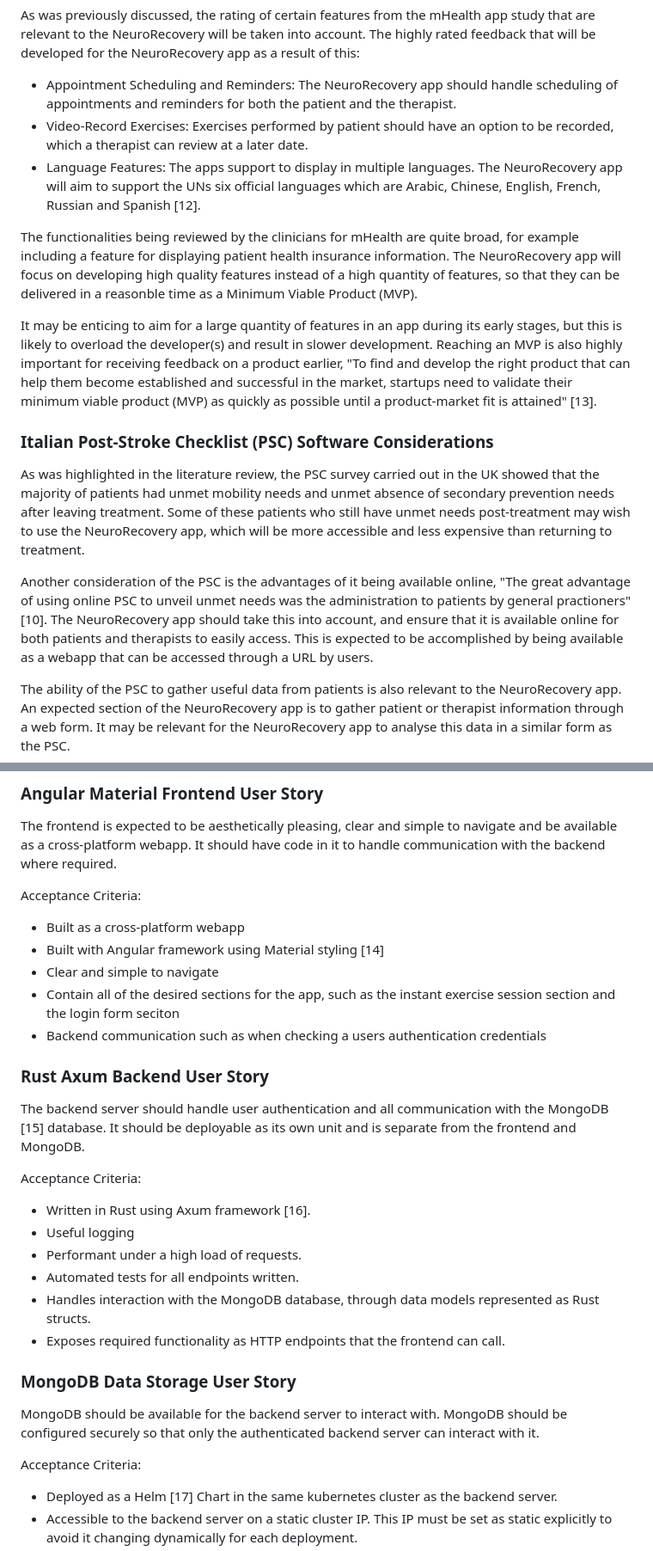
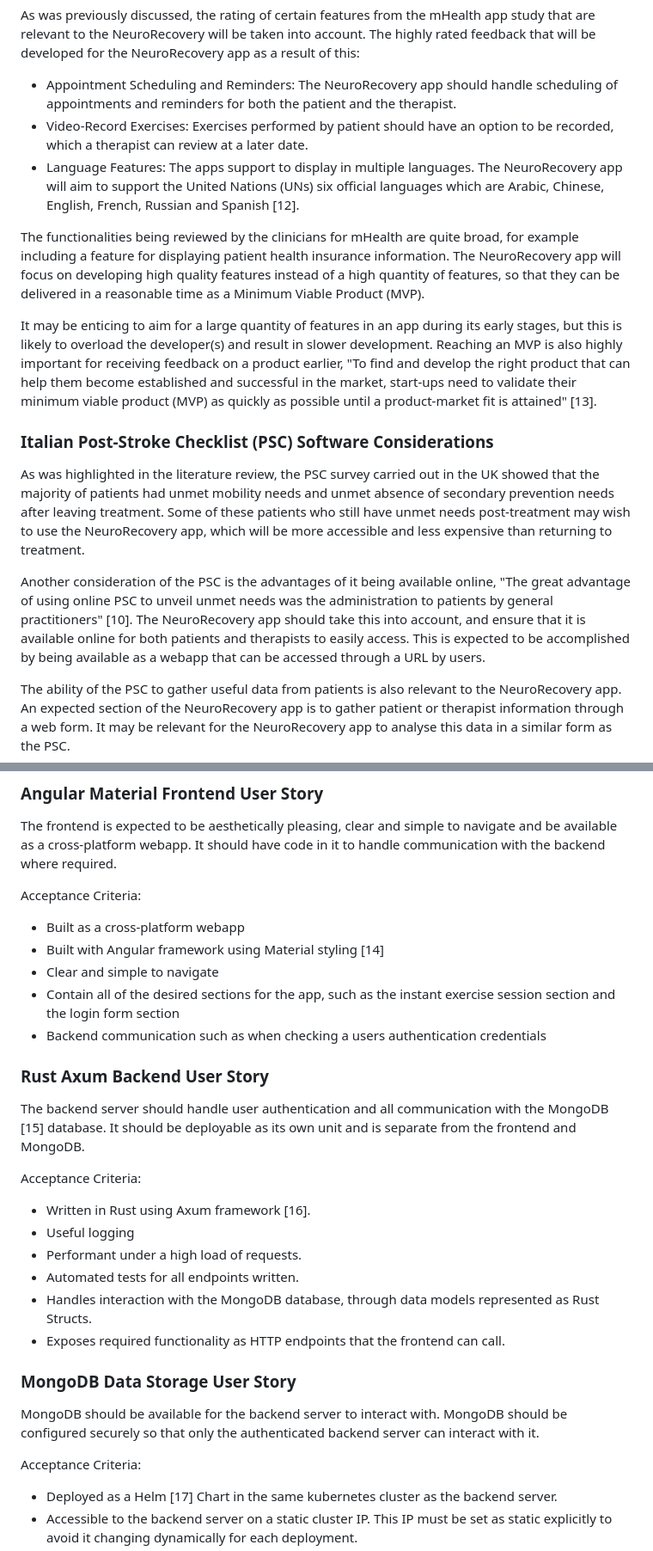
Before and after one commit to mark-ruddy/neurorecovery, a Markdown page: report/report_neurorecovery.md, 2 parts joined by grey strips. Shown: that part at 86% size. GitHub-like rendering.

```diff
--- a/report/report_neurorecovery.md
+++ b/report/report_neurorecovery.md
@@ -134,16 +134,16 @@ As was previously discussed, the rating of certain features from the mHealth app
 
 - Appointment Scheduling and Reminders: The NeuroRecovery app should handle scheduling of appointments and reminders for both the patient and the therapist.
 - Video-Record Exercises: Exercises performed by patient should have an option to be recorded, which a therapist can review at a later date.
-- Language Features: The apps support to display in multiple languages. The NeuroRecovery app will aim to support the UNs six official languages which are Arabic, Chinese, English, French, Russian and Spanish [12].
+- Language Features: The apps support to display in multiple languages. The NeuroRecovery app will aim to support the United Nations (UNs) six official languages which are Arabic, Chinese, English, French, Russian and Spanish [12].
 
-The functionalities being reviewed by the clinicians for mHealth are quite broad, for example including a feature for displaying patient health insurance information. The NeuroRecovery app will focus on developing high quality features instead of a high quantity of features, so that they can be delivered in a reasonble time as a Minimum Viable Product (MVP).
+The functionalities being reviewed by the clinicians for mHealth are quite broad, for example including a feature for displaying patient health insurance information. The NeuroRecovery app will focus on developing high quality features instead of a high quantity of features, so that they can be delivered in a reasonable time as a Minimum Viable Product (MVP).
 
-It may be enticing to aim for a large quantity of features in an app during its early stages, but this is likely to overload the developer(s) and result in slower development. Reaching an MVP is also highly important for receiving feedback on a product earlier, "To find and develop the right product that can help them become established and successful in the market, startups need to validate their minimum viable product (MVP) as quickly as possible until a product-market fit is attained" [13].
+It may be enticing to aim for a large quantity of features in an app during its early stages, but this is likely to overload the developer(s) and result in slower development. Reaching an MVP is also highly important for receiving feedback on a product earlier, "To find and develop the right product that can help them become established and successful in the market, start-ups need to validate their minimum viable product (MVP) as quickly as possible until a product-market fit is attained" [13].
 
 ### Italian Post-Stroke Checklist (PSC) Software Considerations
 As was highlighted in the literature review, the PSC survey carried out in the UK showed that the majority of patients had unmet mobility needs and unmet absence of secondary prevention needs after leaving treatment. Some of these patients who still have unmet needs post-treatment may wish to use the NeuroRecovery app, which will be more accessible and less expensive than returning to treatment.
 
-Another consideration of the PSC is the advantages of it being available online, "The great advantage of using online PSC to unveil unmet needs was the administration to patients by general practioners" [10]. The NeuroRecovery app should take this into account, and ensure that it is available online for both patients and therapists to easily access. This is expected to be accomplished by being available as a webapp that can be accessed through a URL by users.
+Another consideration of the PSC is the advantages of it being available online, "The great advantage of using online PSC to unveil unmet needs was the administration to patients by general practitioners" [10]. The NeuroRecovery app should take this into account, and ensure that it is available online for both patients and therapists to easily access. This is expected to be accomplished by being available as a webapp that can be accessed through a URL by users.
 
 The ability of the PSC to gather useful data from patients is also relevant to the NeuroRecovery app. An expected section of the NeuroRecovery app is to gather patient or therapist information through a web form. It may be relevant for the NeuroRecovery app to analyse this data in a similar form as the PSC.
 
@@ -163,27 +163,30 @@ The user stories are placed in this report in no particular order. As will be di
 The frontend is expected to be aesthetically pleasing, clear and simple to navigate and be available as a cross-platform webapp. It should have code in it to handle communication with the backend where required.
 
 Acceptance Criteria:
+
 - Built as a cross-platform webapp
 - Built with Angular framework using Material styling [14]
 - Clear and simple to navigate
-- Contain all of the desired sections for the app, such as the instant exercise session section and the login form seciton
+- Contain all of the desired sections for the app, such as the instant exercise session section and the login form section
 - Backend communication such as when checking a users authentication credentials
 
 ### Rust Axum Backend User Story
 The backend server should handle user authentication and all communication with the MongoDB [15] database. It should be deployable as its own unit and is separate from the frontend and MongoDB.
 
 Acceptance Criteria:
+
 - Written in Rust using Axum framework [16].
 - Useful logging
 - Performant under a high load of requests.
 - Automated tests for all endpoints written.
-- Handles interaction with the MongoDB database, through data models represented as Rust structs.
+- Handles interaction with the MongoDB database, through data models represented as Rust Structs.
 - Exposes required functionality as HTTP endpoints that the frontend can call.
 
 ### MongoDB Data Storage User Story
 MongoDB should be available for the backend server to interact with. MongoDB should be configured securely so that only the authenticated backend server can interact with it.
 
 Acceptance Criteria:
+
 - Deployed as a Helm [17] Chart in the same kubernetes cluster as the backend server.
 - Accessible to the backend server on a static cluster IP. This IP must be set as static explicitly to avoid it changing dynamically for each deployment.
 - Configured securely so that only authenticated connections are allowed.
```
Also changed, not shown: other parts of report/report_neurorecovery.md (+13 -11 lines), report/images/diagrams/frontend_to_backend.png, 1 other file.
